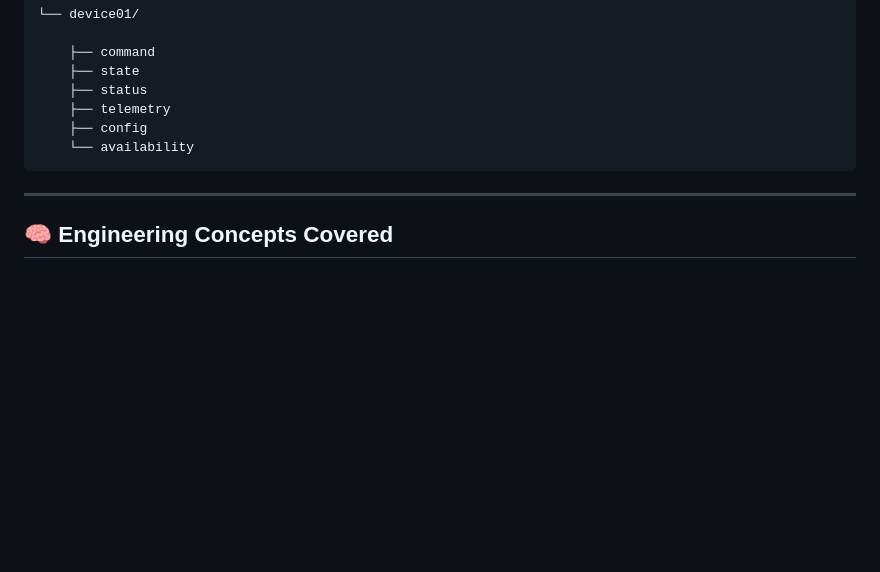
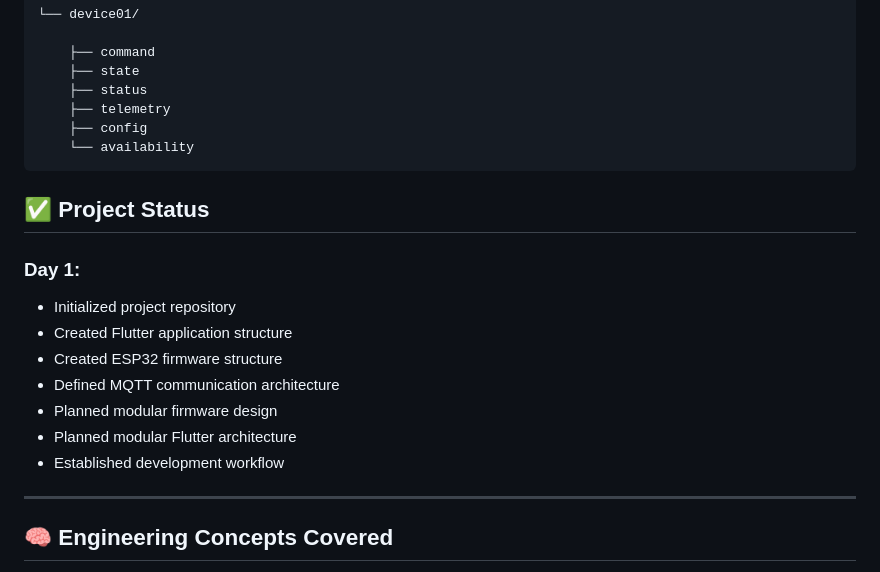
Before and after one commit to ashiquekp/led-strip-smart-controller, a Markdown page: README.md, the part around the change. Rendered like a GitHub page; blank space fills up the shorter version.

Commit message:
Add project status updates to README
Added project status section with Day 1 accomplishments.

````diff
--- a/README.md
+++ b/README.md
@@ -126,6 +126,17 @@ lumora/
     └── availability
 ```
 
+## ✅ Project Status
+
+### Day 1:
+- Initialized project repository
+- Created Flutter application structure
+- Created ESP32 firmware structure
+- Defined MQTT communication architecture
+- Planned modular firmware design
+- Planned modular Flutter architecture
+- Established development workflow
+
 ---
 
 ## 🧠 Engineering Concepts Covered
````
